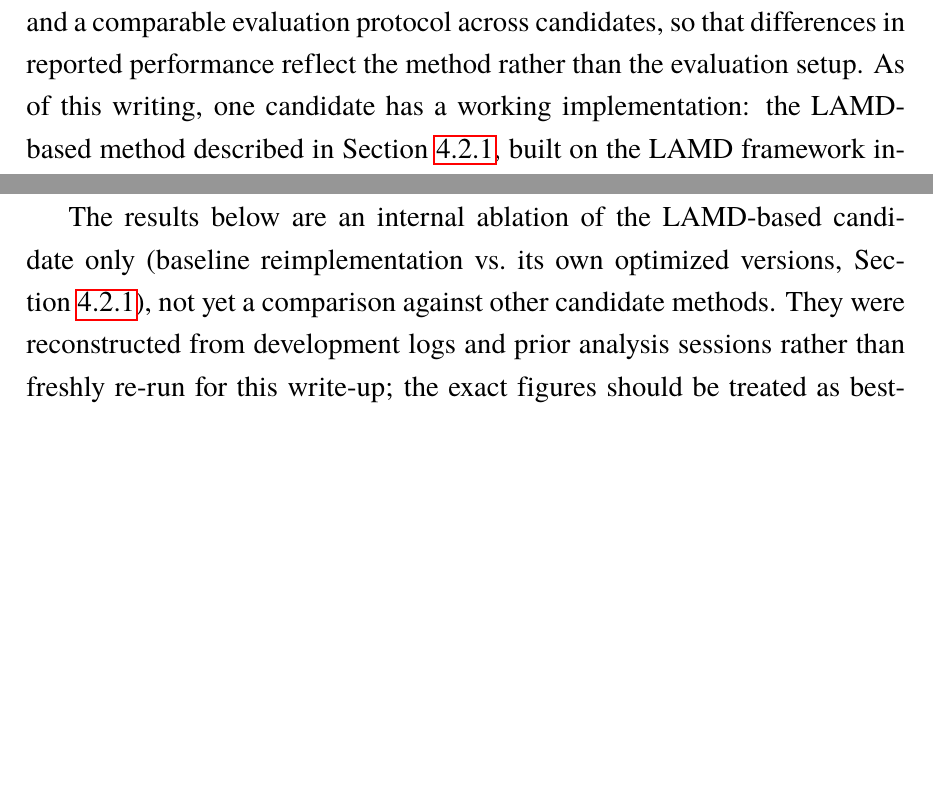
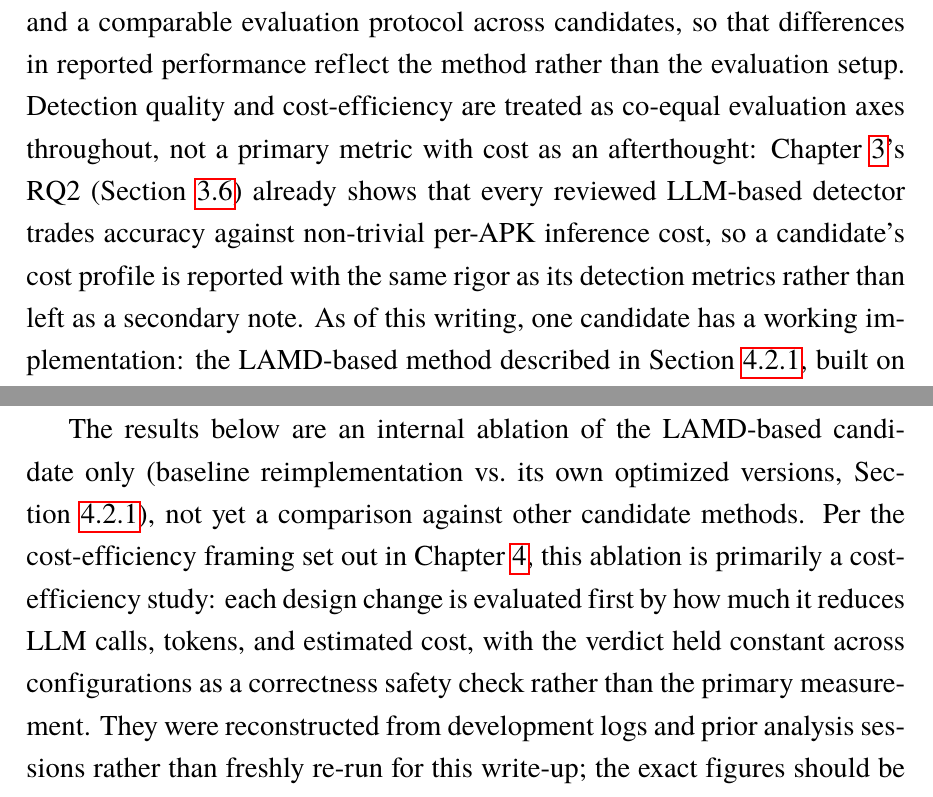
Before and after one commit to DiriiMQ/thesis, a LaTeX thesis (main.tex, which reads Chapter4/chapter4.tex, Chapter5/chapter5.tex): two parts of pages 69 and 78 of 102, joined at a grey line, cut so that both start at the same text, the shorter picture padded with empty space. Compiled offline with pdfLaTeX.

Commit message:
Foreground cost-efficiency as a co-equal evaluation axis from the start
Ch4 Overview and Ch5 Results both buried the cost-efficiency framing
until later sections (sec:metrics, the ablation tables themselves) --
a reader had to infer it was a primary axis rather than being told
upfront. Added one framing sentence to each opening: Ch4 Overview now
states cost-efficiency is co-equal with detection quality (grounded in
Ch3 RQ2's finding that every reviewed detector trades one for the
other); Ch5 Results now states the ablation is primarily a
cost-efficiency study with the verdict held constant as a correctness
check, not the primary measurement. Makes Ch4->Ch5->Discussion read as
one consistent throughline instead of leaving the reader to piece it
together from the tables.

Co-Authored-By: Claude Sonnet 5 <noreply@anthropic.com>
Claude-Session: https://claude.ai/code/session_01EChfHhb7tuWEdT3KnB2LVS

```diff
--- a/Chapter4/chapter4.tex
+++ b/Chapter4/chapter4.tex
@@ -7,7 +7,14 @@ This thesis evaluates LLM-based Android malware detection methods under a
 common framework: the same dataset(s), the same metrics
 (Section~\ref{sec:metrics}), and a comparable evaluation protocol across
 candidates, so that differences in reported performance reflect the method
-rather than the evaluation setup. As of this writing, one candidate has a
+rather than the evaluation setup. Detection quality and cost-efficiency are
+treated as co-equal evaluation axes throughout, not a primary metric with
+cost as an afterthought: Chapter~\ref{Chapter3}'s RQ2
+(Section~\ref{sec:rq2}) already shows that every reviewed LLM-based
+detector trades accuracy against non-trivial per-APK inference cost, so a
+candidate's cost profile is reported with the same rigor as its detection
+metrics rather than left as a secondary note. As of this writing, one
+candidate has a
 working implementation: the LAMD-based method described in
 Section~\ref{sec:lamd-candidate}, built on the LAMD framework introduced in
 Chapter~\ref{Chapter2}. Additional candidates, drawn from the taxonomy of
--- a/Chapter5/chapter5.tex
+++ b/Chapter5/chapter5.tex
@@ -10,7 +10,12 @@ metrics defined in Section~\ref{sec:metrics}.]}
 The results below are an internal ablation of the LAMD-based candidate
 only (baseline reimplementation vs.\ its own optimized versions,
 Section~\ref{sec:lamd-candidate}), not yet a comparison against other
-candidate methods. They were reconstructed from development logs and prior
+candidate methods. Per the cost-efficiency framing set out in
+Chapter~\ref{Chapter4}, this ablation is primarily a cost-efficiency
+study: each design change is evaluated first by how much it reduces LLM
+calls, tokens, and estimated cost, with the verdict held constant across
+configurations as a correctness safety check rather than the primary
+measurement. They were reconstructed from development logs and prior
 analysis sessions rather than freshly re-run for this write-up; the exact
 figures should be treated as best-available and re-verified before being
 cited as final thesis results.
```
